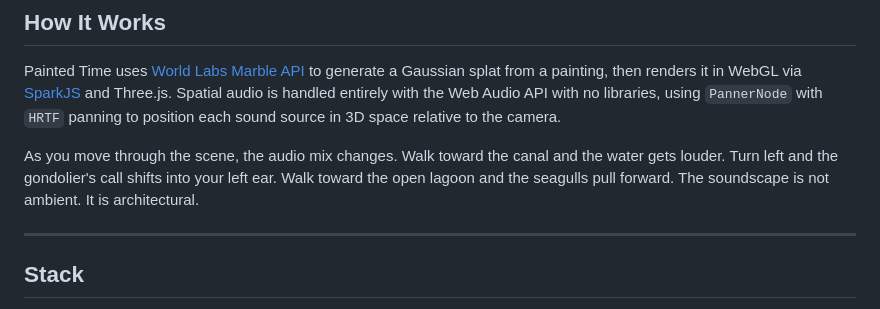
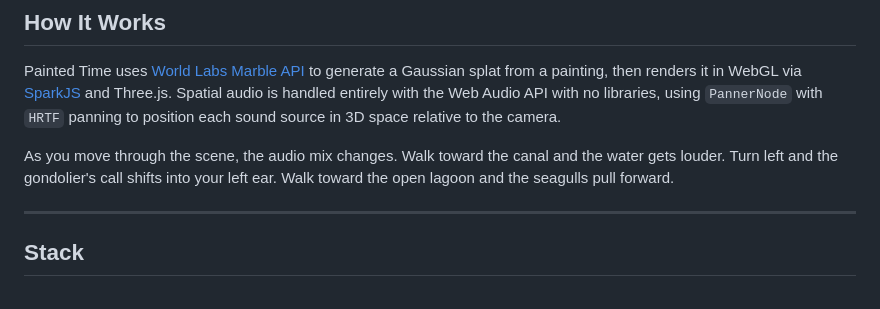
Before and after one commit to akumar94/painted-time, a Markdown page: README.md, the part around the change. Drawn GitHub-style.

```diff
--- a/README.md
+++ b/README.md
@@ -19,7 +19,7 @@ https://github.com/akumar94/painted-time/releases/download/v1.1/painted-time-dem
 
 Painted Time uses [World Labs Marble API](https://worldlabs.ai) to generate a Gaussian splat from a painting, then renders it in WebGL via [SparkJS](https://sparkjs.dev) and Three.js. Spatial audio is handled entirely with the Web Audio API with no libraries, using `PannerNode` with `HRTF` panning to position each sound source in 3D space relative to the camera.
 
-As you move through the scene, the audio mix changes. Walk toward the canal and the water gets louder. Turn left and the gondolier's call shifts into your left ear. Walk toward the open lagoon and the seagulls pull forward. The soundscape is not ambient. It is architectural.
+As you move through the scene, the audio mix changes. Walk toward the canal and the water gets louder. Turn left and the gondolier's call shifts into your left ear. Walk toward the open lagoon and the seagulls pull forward.
 
 ---
 
```
